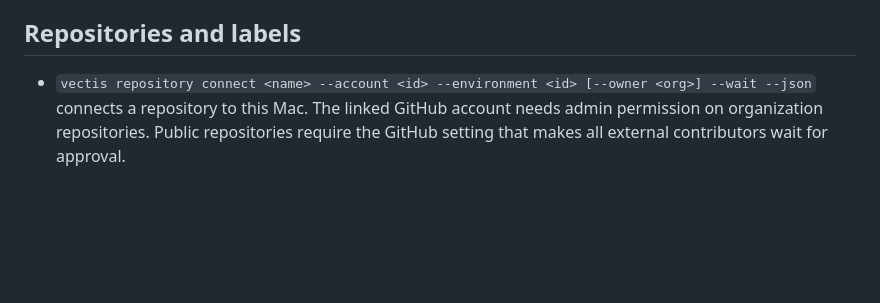
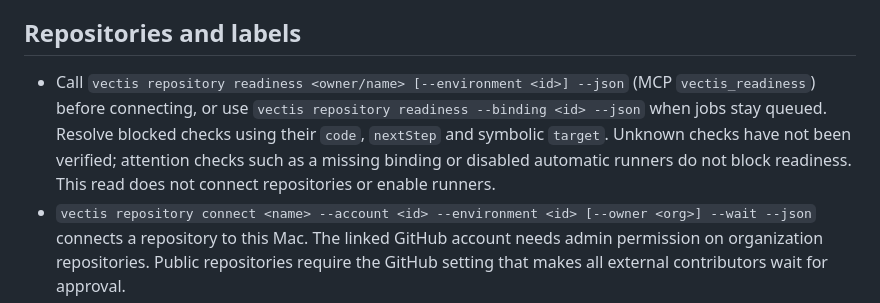
Before and after one commit to kerddotdev/vectis, a Markdown page: skills/vectis/SKILL.md, the part around the change. GitHub-like rendering; blank space fills up the shorter version.

Commit message:
docs(readiness): explain repository and runtime checks

```diff
--- a/skills/vectis/SKILL.md
+++ b/skills/vectis/SKILL.md
@@ -68,6 +68,7 @@ An environment is a prepared guest image. Its ID becomes the runner label.
 
 ## Repositories and labels
 
+- Call `vectis repository readiness <owner/name> [--environment <id>] --json` (MCP `vectis_readiness`) before connecting, or use `vectis repository readiness --binding <id> --json` when jobs stay queued. Resolve blocked checks using their `code`, `nextStep` and symbolic `target`. Unknown checks have not been verified; attention checks such as a missing binding or disabled automatic runners do not block readiness. This read does not connect repositories or enable runners.
 - `vectis repository connect <name> --account <id> --environment <id> [--owner <org>] --wait --json` connects a repository to this Mac. The linked GitHub account needs admin permission on organization repositories. Public repositories require the GitHub setting that makes all external contributors wait for approval.
 - `vectis repository list --json` (MCP `vectis_repositories`) shows each connection with its `runsOn` label.
 - A workflow reaches an environment with `runs-on: vectis-<environment-id>`. It may also list `self-hosted`, the OS label (`Linux`, `macOS` or `Windows`) and `ARM64`, and nothing else. Any other label keeps the job away from Vectis.
```
Also changed, not shown: 2 other files.
